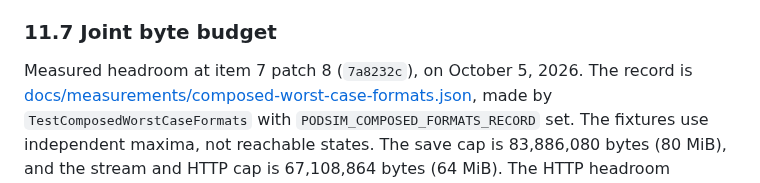
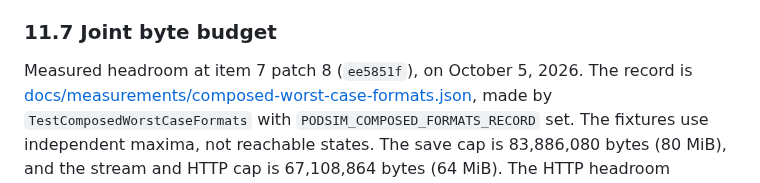
Before and after one commit to dotwaffle/podsim, a Markdown page: docs/incident-service-transitions-contract-proposal.md, the part around the change. Rendered like a GitHub page.

Commit message:
docs: Name the landed commit of the composed measurements
Section 11.7 of the incident contract cited 7a8232c for the composed
headroom. A review fold rewrote that commit before the push, so the
landed commit with the same numbers is ee5851f.

```diff
--- a/docs/incident-service-transitions-contract-proposal.md
+++ b/docs/incident-service-transitions-contract-proposal.md
@@ -1361,7 +1361,7 @@ It is dispatch state, as `deferPodID` is.
 
 ### 11.7 Joint byte budget
 
-Measured headroom at item 7 patch 8 (`7a8232c`), on October 5, 2026.
+Measured headroom at item 7 patch 8 (`ee5851f`), on October 5, 2026.
 The record is [docs/measurements/composed-worst-case-formats.json](measurements/composed-worst-case-formats.json), made by `TestComposedWorstCaseFormats` with `PODSIM_COMPOSED_FORMATS_RECORD` set.
 The fixtures use independent maxima, not reachable states.
 The save cap is 83,886,080 bytes (80 MiB), and the stream and HTTP cap is 67,108,864 bytes (64 MiB).
```
